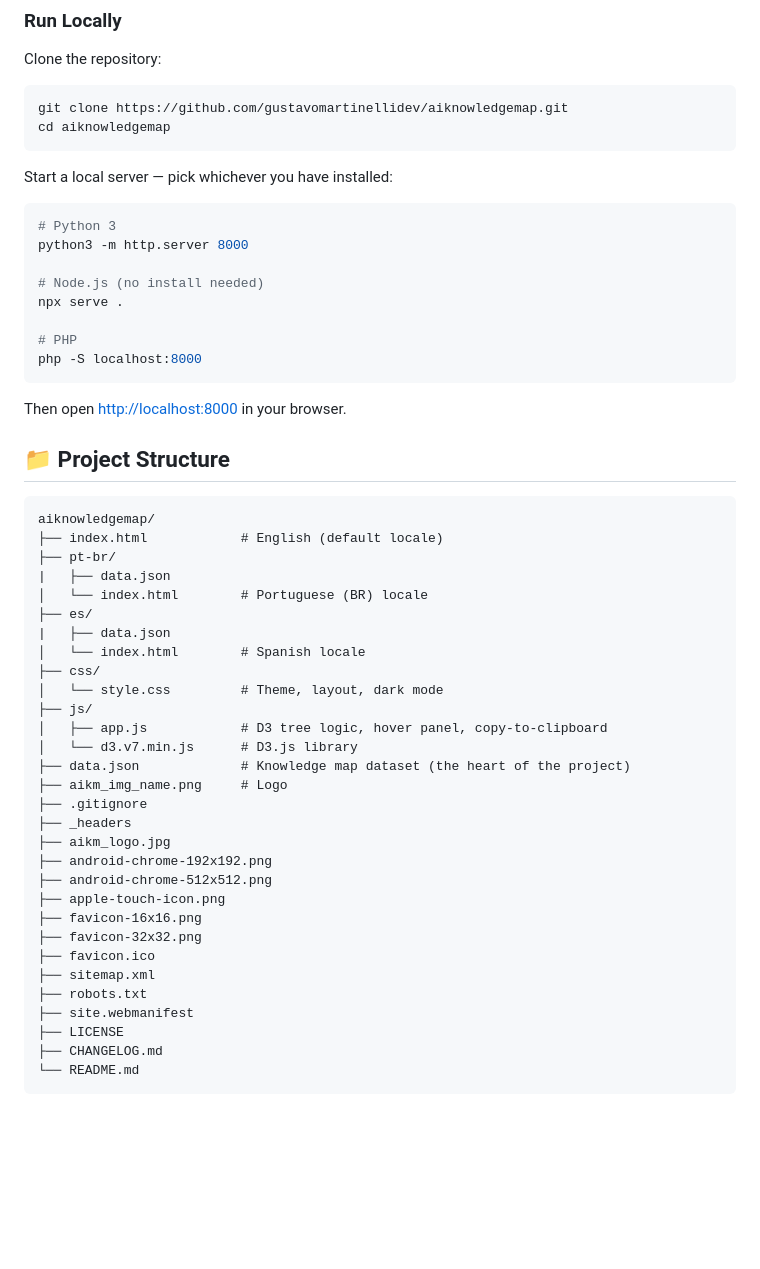
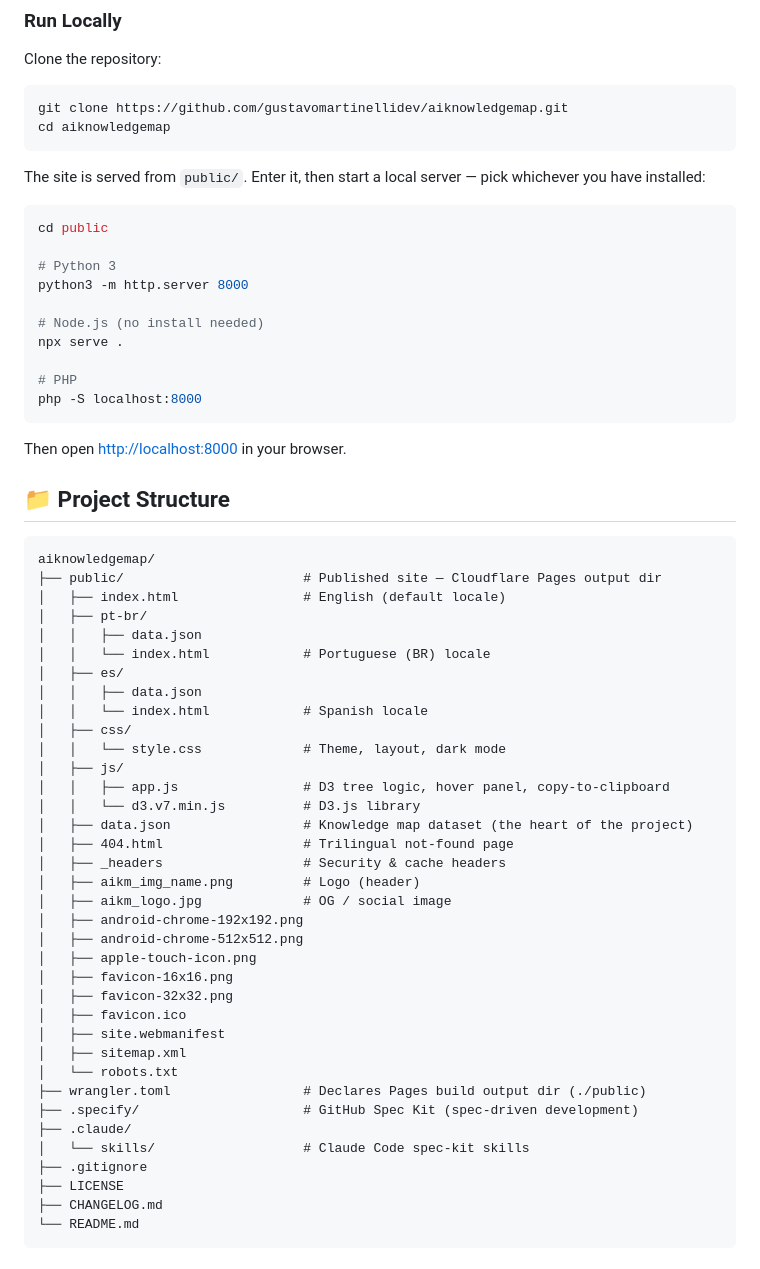
Before and after one commit to gustavomartinellidev/aiknowledgemap, a Markdown page: README.md, the part around the change. Rendered like a GitHub page; blank space fills up the shorter version.

Commit message:
docs: update README structure/run steps and changelog for ./public restructure

````diff
--- a/README.md
+++ b/README.md
@@ -66,9 +66,10 @@ git clone https://github.com/gustavomartinellidev/aiknowledgemap.git
 cd aiknowledgemap
 ```
 
-Start a local server — pick whichever you have installed:
+The site is served from `public/`. Enter it, then start a local server — pick whichever you have installed:
+```bash
+cd public
 
-```bash
 # Python 3
 python3 -m http.server 8000
 
@@ -85,32 +86,38 @@ Then open <http://localhost:8000> in your browser.
 
 ```
 aiknowledgemap/
-├── index.html            # English (default locale)
-├── pt-br/
-|   ├── data.json
-│   └── index.html        # Portuguese (BR) locale
-├── es/
-|   ├── data.json
-│   └── index.html        # Spanish locale
-├── css/
-│   └── style.css         # Theme, layout, dark mode
-├── js/
-│   ├── app.js            # D3 tree logic, hover panel, copy-to-clipboard
-│   └── d3.v7.min.js      # D3.js library
-├── data.json             # Knowledge map dataset (the heart of the project)
-├── aikm_img_name.png     # Logo
+├── public/                       # Published site — Cloudflare Pages output dir
+│   ├── index.html                # English (default locale)
+│   ├── pt-br/
+│   │   ├── data.json
+│   │   └── index.html            # Portuguese (BR) locale
+│   ├── es/
+│   │   ├── data.json
+│   │   └── index.html            # Spanish locale
+│   ├── css/
+│   │   └── style.css             # Theme, layout, dark mode
+│   ├── js/
+│   │   ├── app.js                # D3 tree logic, hover panel, copy-to-clipboard
+│   │   └── d3.v7.min.js          # D3.js library
+│   ├── data.json                 # Knowledge map dataset (the heart of the project)
+│   ├── 404.html                  # Trilingual not-found page
+│   ├── _headers                  # Security & cache headers
+│   ├── aikm_img_name.png         # Logo (header)
+│   ├── aikm_logo.jpg             # OG / social image
+│   ├── android-chrome-192x192.png
+│   ├── android-chrome-512x512.png
+│   ├── apple-touch-icon.png
+│   ├── favicon-16x16.png
+│   ├── favicon-32x32.png
+│   ├── favicon.ico
+│   ├── site.webmanifest
+│   ├── sitemap.xml
+│   └── robots.txt
+├── wrangler.toml                 # Declares Pages build output dir (./public)
+├── .specify/                     # GitHub Spec Kit (spec-driven development)
+├── .claude/
+│   └── skills/                   # Claude Code spec-kit skills
 ├── .gitignore
-├── _headers
-├── aikm_logo.jpg
-├── android-chrome-192x192.png
-├── android-chrome-512x512.png
-├── apple-touch-icon.png
-├── favicon-16x16.png
-├── favicon-32x32.png
-├── favicon.ico
-├── sitemap.xml
-├── robots.txt
-├── site.webmanifest
 ├── LICENSE
 ├── CHANGELOG.md
 └── README.md
````
Also changed, not shown: CHANGELOG.md (+12 -0 lines).
